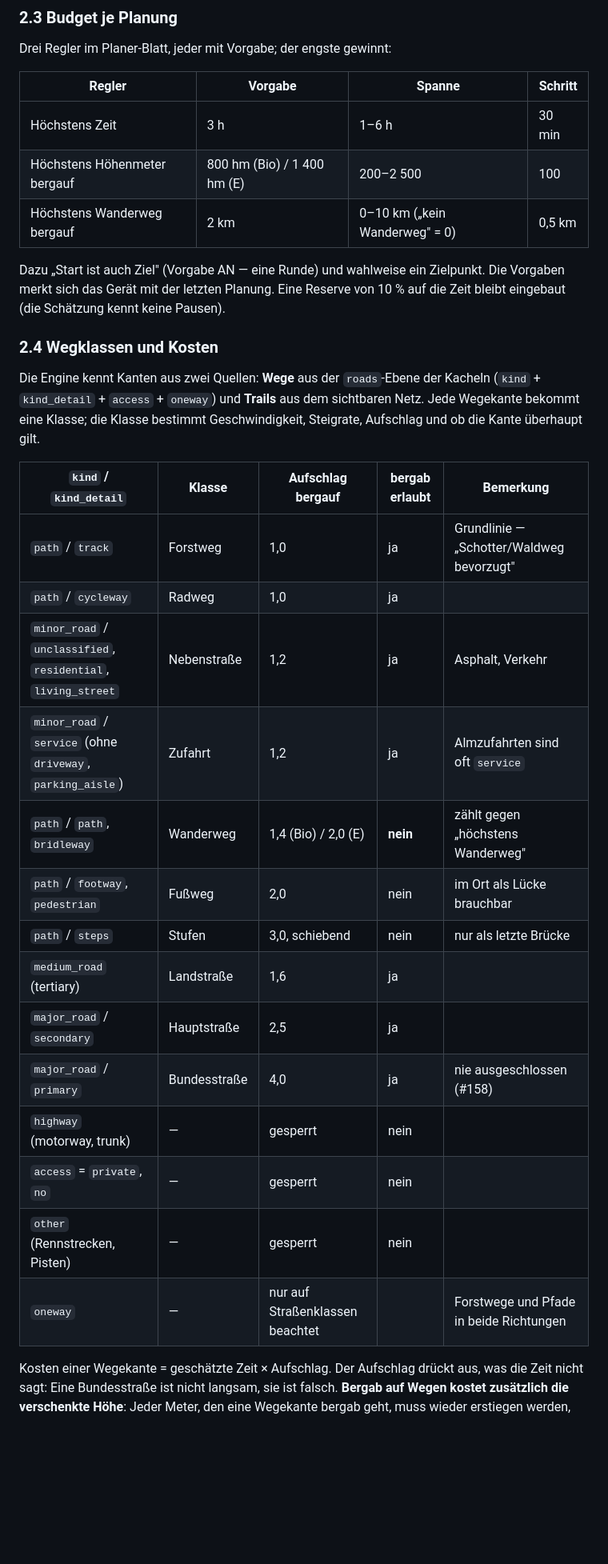
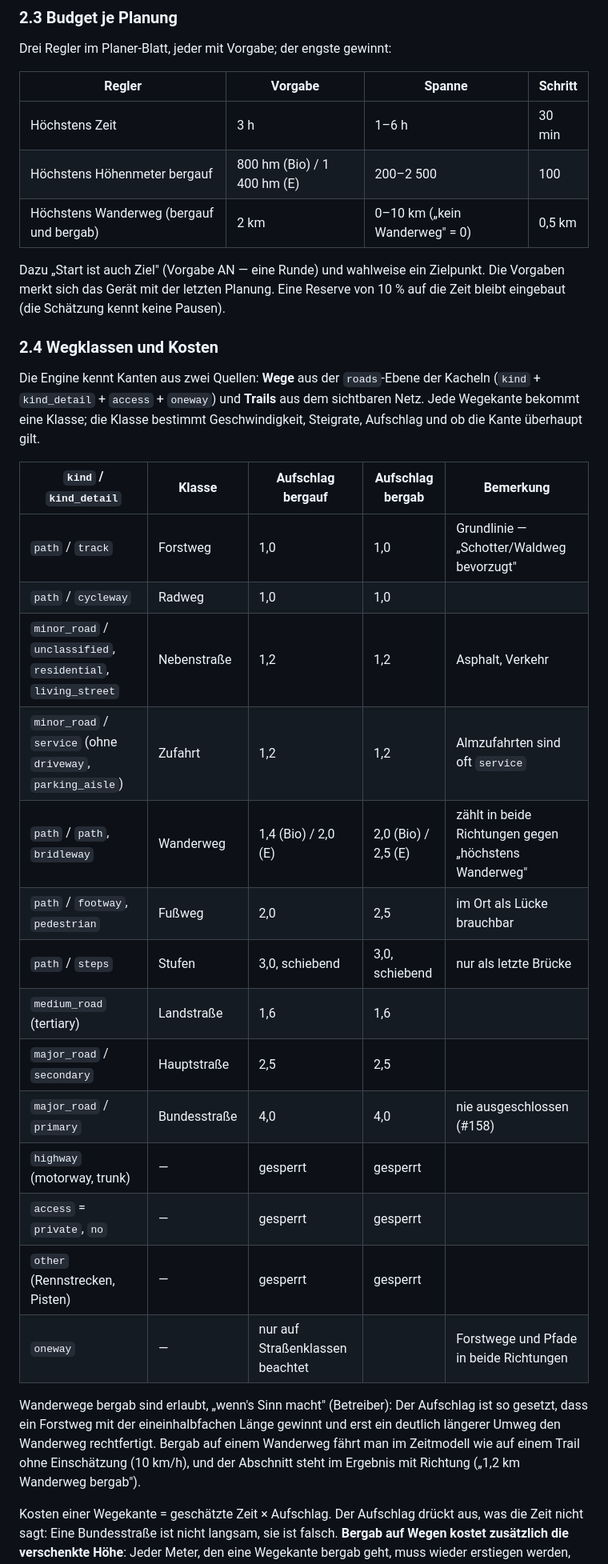
Before and after one commit to MacBuchi/TrailBuddy, a Markdown page: docs/konzept-routing.md, the part around one of its changes. Shown at 80% size. Rendered like a GitHub page; blank space fills up the shorter version.

```diff
--- a/docs/konzept-routing.md
+++ b/docs/konzept-routing.md
@@ -131,7 +141,7 @@ Drei Regler im Planer-Blatt, jeder mit Vorgabe; der engste gewinnt:
 |---|---|---|---|
 | Höchstens Zeit | 3 h | 1–6 h | 30 min |
 | Höchstens Höhenmeter bergauf | 800 hm (Bio) / 1 400 hm (E) | 200–2 500 | 100 |
-| Höchstens Wanderweg bergauf | 2 km | 0–10 km („kein Wanderweg" = 0) | 0,5 km |
+| Höchstens Wanderweg (bergauf und bergab) | 2 km | 0–10 km („kein Wanderweg" = 0) | 0,5 km |
 
 Dazu „Start ist auch Ziel" (Vorgabe AN — eine Runde) und wahlweise ein
 Zielpunkt. Die Vorgaben merkt sich das Gerät mit der letzten Planung.
@@ -146,22 +156,29 @@ Die Engine kennt Kanten aus zwei Quellen: **Wege** aus der
 eine Klasse; die Klasse bestimmt Geschwindigkeit, Steigrate, Aufschlag
 und ob die Kante überhaupt gilt.
 
-| `kind` / `kind_detail` | Klasse | Aufschlag bergauf | bergab erlaubt | Bemerkung |
+| `kind` / `kind_detail` | Klasse | Aufschlag bergauf | Aufschlag bergab | Bemerkung |
 |---|---|---|---|---|
-| `path` / `track` | Forstweg | 1,0 | ja | Grundlinie — „Schotter/Waldweg bevorzugt" |
-| `path` / `cycleway` | Radweg | 1,0 | ja | |
-| `minor_road` / `unclassified`, `residential`, `living_street` | Nebenstraße | 1,2 | ja | Asphalt, Verkehr |
-| `minor_road` / `service` (ohne `driveway`, `parking_aisle`) | Zufahrt | 1,2 | ja | Almzufahrten sind oft `service` |
-| `path` / `path`, `bridleway` | Wanderweg | 1,4 (Bio) / 2,0 (E) | **nein** | zählt gegen „höchstens Wanderweg" |
-| `path` / `footway`, `pedestrian` | Fußweg | 2,0 | nein | im Ort als Lücke brauchbar |
-| `path` / `steps` | Stufen | 3,0, schiebend | nein | nur als letzte Brücke |
-| `medium_road` (tertiary) | Landstraße | 1,6 | ja | |
-| `major_road` / `secondary` | Hauptstraße | 2,5 | ja | |
-| `major_road` / `primary` | Bundesstraße | 4,0 | ja | nie ausgeschlossen (#158) |
-| `highway` (motorway, trunk) | — | gesperrt | nein | |
-| `access` = `private`, `no` | — | gesperrt | nein | |
-| `other` (Rennstrecken, Pisten) | — | gesperrt | nein | |
+| `path` / `track` | Forstweg | 1,0 | 1,0 | Grundlinie — „Schotter/Waldweg bevorzugt" |
+| `path` / `cycleway` | Radweg | 1,0 | 1,0 | |
+| `minor_road` / `unclassified`, `residential`, `living_street` | Nebenstraße | 1,2 | 1,2 | Asphalt, Verkehr |
+| `minor_road` / `service` (ohne `driveway`, `parking_aisle`) | Zufahrt | 1,2 | 1,2 | Almzufahrten sind oft `service` |
+| `path` / `path`, `bridleway` | Wanderweg | 1,4 (Bio) / 2,0 (E) | 2,0 (Bio) / 2,5 (E) | zählt in beide Richtungen gegen „höchstens Wanderweg" |
+| `path` / `footway`, `pedestrian` | Fußweg | 2,0 | 2,5 | im Ort als Lücke brauchbar |
+| `path` / `steps` | Stufen | 3,0, schiebend | 3,0, schiebend | nur als letzte Brücke |
+| `medium_road` (tertiary) | Landstraße | 1,6 | 1,6 | |
+| `major_road` / `secondary` | Hauptstraße | 2,5 | 2,5 | |
+| `major_road` / `primary` | Bundesstraße | 4,0 | 4,0 | nie ausgeschlossen (#158) |
+| `highway` (motorway, trunk) | — | gesperrt | gesperrt | |
+| `access` = `private`, `no` | — | gesperrt | gesperrt | |
+| `other` (Rennstrecken, Pisten) | — | gesperrt | gesperrt | |
 | `oneway` | — | nur auf Straßenklassen beachtet | | Forstwege und Pfade in beide Richtungen |
+
+Wanderwege bergab sind erlaubt, „wenn's Sinn macht" (Betreiber): Der
+Aufschlag ist so gesetzt, dass ein Forstweg mit der eineinhalbfachen
+Länge gewinnt und erst ein deutlich längerer Umweg den Wanderweg
+rechtfertigt. Bergab auf einem Wanderweg fährt man im Zeitmodell wie
+auf einem Trail ohne Einschätzung (10 km/h), und der Abschnitt steht
+im Ergebnis mit Richtung („1,2 km Wanderweg bergab").
 
 Kosten einer Wegekante = geschätzte Zeit × Aufschlag. Der Aufschlag
 drückt aus, was die Zeit nicht sagt: Eine Bundesstraße ist nicht
```
Also changed, not shown: other parts of docs/konzept-routing.md (+58 -32 lines).
